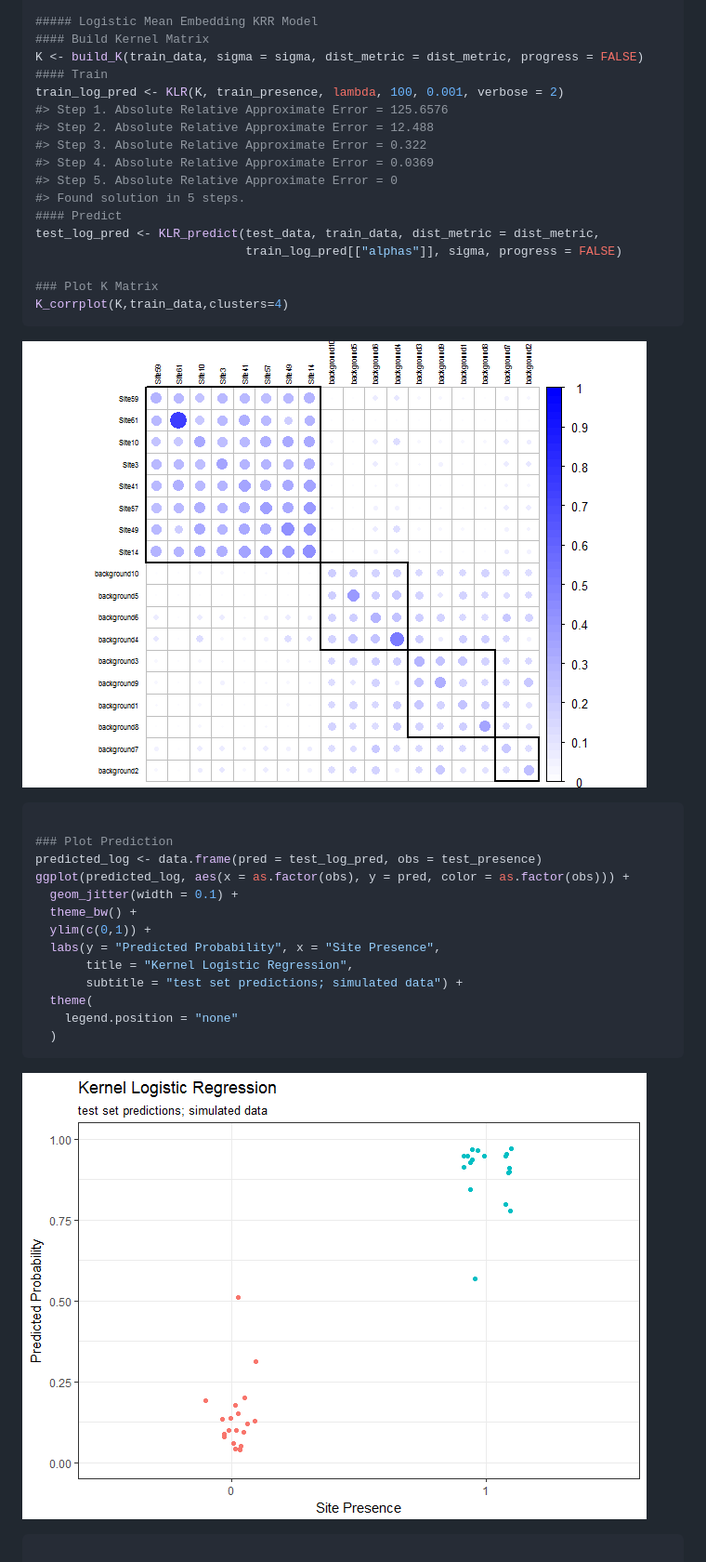
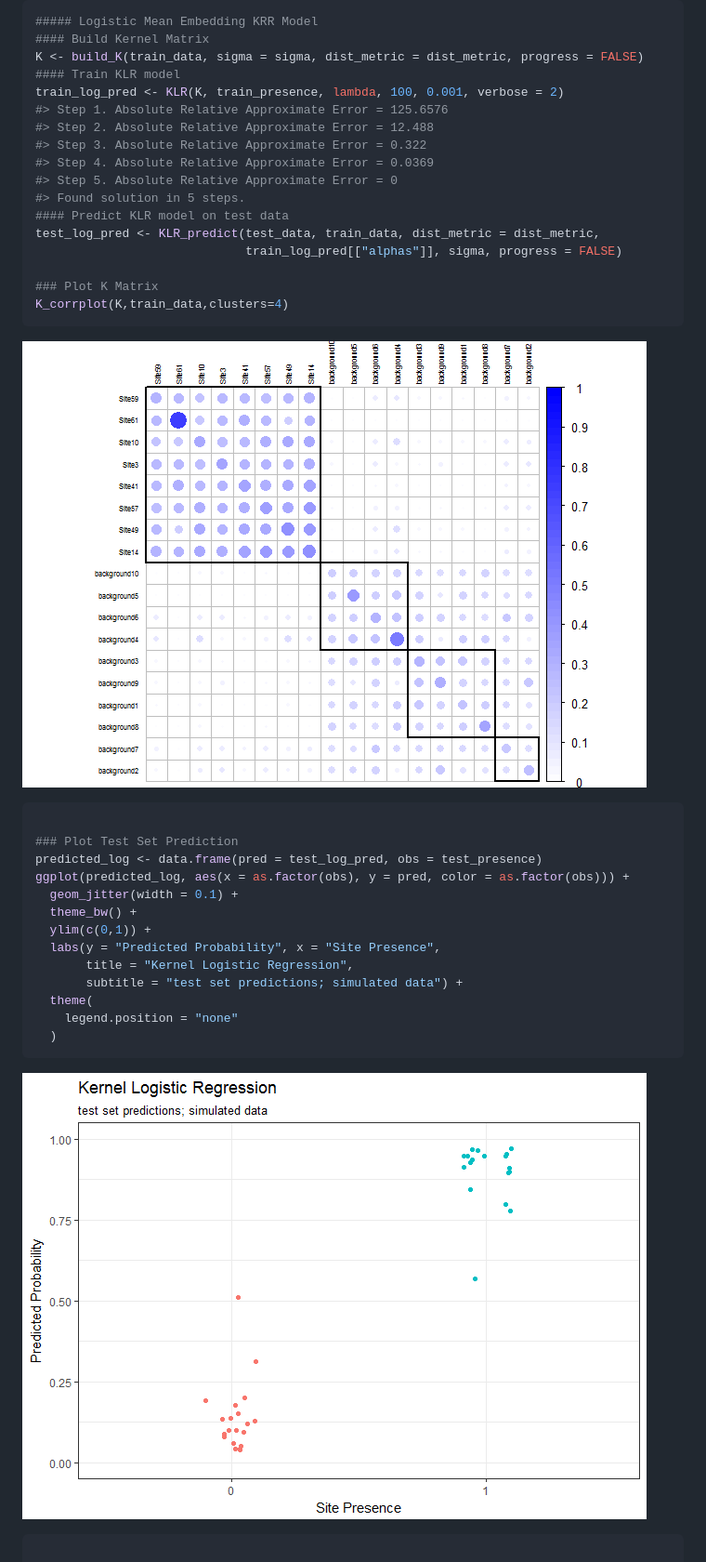
Before and after one commit to mrecos/klrfome, a Markdown page: README.md, the part around one of its changes. Shown at 93% size. Drawn GitHub-style; pictures changed too: README_images/README-fit_model-1.png (added), README_images/README-fit_model-2.png (added).

````diff
--- a/README.md
+++ b/README.md
@@ -61,7 +78,7 @@ test_presence <- formatted_data[["test_presence"]]
 ##### Logistic Mean Embedding KRR Model
 #### Build Kernel Matrix
 K <- build_K(train_data, sigma = sigma, dist_metric = dist_metric, progress = FALSE)
-#### Train
+#### Train KLR model
 train_log_pred <- KLR(K, train_presence, lambda, 100, 0.001, verbose = 2)
 #> Step 1. Absolute Relative Approximate Error = 125.6576
 #> Step 2. Absolute Relative Approximate Error = 12.488
@@ -69,7 +86,7 @@ train_log_pred <- KLR(K, train_presence, lambda, 100, 0.001, verbose = 2)
 #> Step 4. Absolute Relative Approximate Error = 0.0369
 #> Step 5. Absolute Relative Approximate Error = 0
 #> Found solution in 5 steps.
-#### Predict
+#### Predict KLR model on test data
 test_log_pred <- KLR_predict(test_data, train_data, dist_metric = dist_metric,
                              train_log_pred[["alphas"]], sigma, progress = FALSE)
 
@@ -77,11 +94,11 @@ test_log_pred <- KLR_predict(test_data, train_data, dist_metric = dist_metric,
 K_corrplot(K,train_data,clusters=4)
 ```
 
-![](README_images/README-sim_data-1.png)
+![](README_images/README-fit_model-1.png)
 
 ``` r
 
-### Plot Prediction
+### Plot Test Set Prediction
 predicted_log <- data.frame(pred = test_log_pred, obs = test_presence)
 ggplot(predicted_log, aes(x = as.factor(obs), y = pred, color = as.factor(obs))) +
   geom_jitter(width = 0.1) +
@@ -95,7 +112,7 @@ ggplot(predicted_log, aes(x = as.factor(obs), y = pred, color = as.factor(obs)))
   )
 ```
 
-![](README_images/README-sim_data-2.png)
+![](README_images/README-fit_model-2.png)
 
 ``` r
 
````
Also changed, not shown: other parts of README.md (+45 -26 lines), README_images/README-predict_rasters-1.png, 1 other file.
